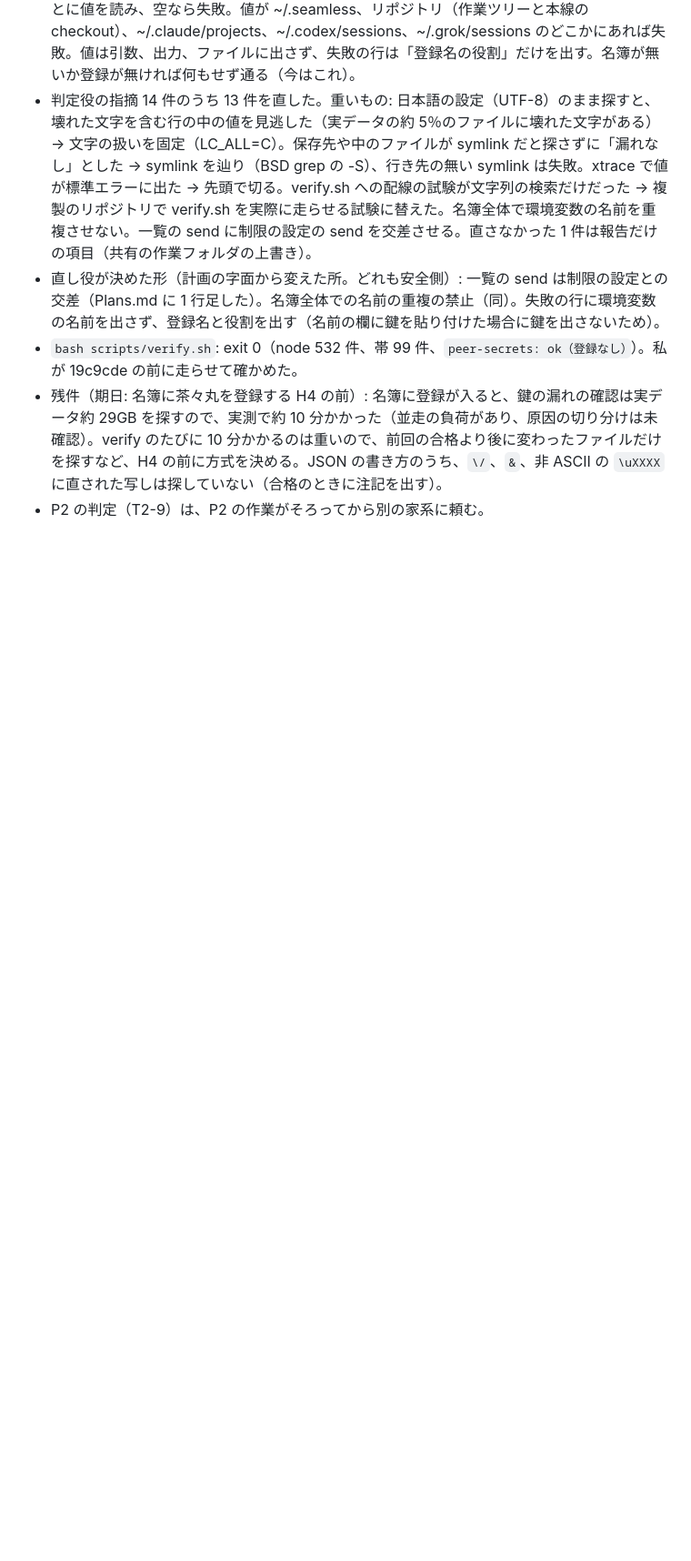
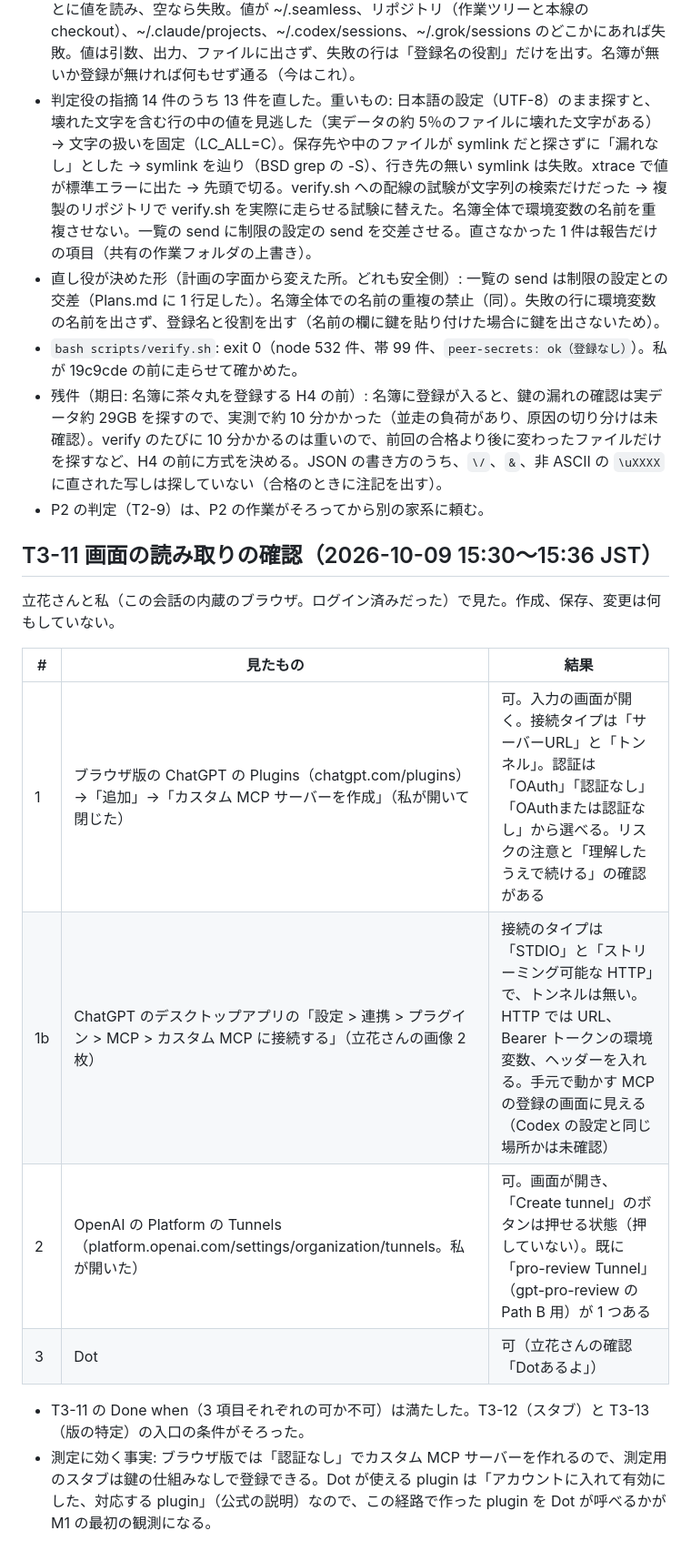
Before and after one commit to Chachamaru127/seamless, a Markdown page: specs/202610-more-peers/evidence.md, the part around the change. Shown at 91% size. Rendered like a GitHub page; blank space fills up the shorter version.

Commit message:
T3-11: ChatGPT の画面の読み取りの確認（カスタム MCP の作成にトンネルと認証なしがある、Tunnels の作成は可、Dot はある）を記録する
Co-Authored-By: Claude Opus 5.5 <noreply@anthropic.com>

```diff
--- a/specs/202610-more-peers/evidence.md
+++ b/specs/202610-more-peers/evidence.md
@@ -442,3 +442,17 @@ AC11a の「受ける意思の確認」は、callback の URL が challenge の
 - `bash scripts/verify.sh`: exit 0（node 532 件、帯 99 件、`peer-secrets: ok（登録なし）`）。私が 19c9cde の前に走らせて確かめた。
 - 残件（期日: 名簿に茶々丸を登録する H4 の前）: 名簿に登録が入ると、鍵の漏れの確認は実データ約 29GB を探すので、実測で約 10 分かかった（並走の負荷があり、原因の切り分けは未確認）。verify のたびに 10 分かかるのは重いので、前回の合格より後に変わったファイルだけを探すなど、H4 の前に方式を決める。JSON の書き方のうち、`\/`、`&`、非 ASCII の `\uXXXX` に直された写しは探していない（合格のときに注記を出す）。
 - P2 の判定（T2-9）は、P2 の作業がそろってから別の家系に頼む。
+
+## T3-11 画面の読み取りの確認（2026-10-09 15:30〜15:36 JST）
+
+立花さんと私（この会話の内蔵のブラウザ。ログイン済みだった）で見た。作成、保存、変更は何もしていない。
+
+| # | 見たもの | 結果 |
+|---|---|---|
+| 1 | ブラウザ版の ChatGPT の Plugins（chatgpt.com/plugins）→「追加」→「カスタム MCP サーバーを作成」（私が開いて閉じた） | 可。入力の画面が開く。接続タイプは「サーバーURL」と「トンネル」。認証は「OAuth」「認証なし」「OAuthまたは認証なし」から選べる。リスクの注意と「理解したうえで続ける」の確認がある |
+| 1b | ChatGPT のデスクトップアプリの「設定 > 連携 > プラグイン > MCP > カスタム MCP に接続する」（立花さんの画像 2 枚） | 接続のタイプは「STDIO」と「ストリーミング可能な HTTP」で、トンネルは無い。HTTP では URL、Bearer トークンの環境変数、ヘッダーを入れる。手元で動かす MCP の登録の画面に見える（Codex の設定と同じ場所かは未確認） |
+| 2 | OpenAI の Platform の Tunnels（platform.openai.com/settings/organization/tunnels。私が開いた） | 可。画面が開き、「Create tunnel」のボタンは押せる状態（押していない）。既に「pro-review Tunnel」（gpt-pro-review の Path B 用）が 1 つある |
+| 3 | Dot | 可（立花さんの確認「Dotあるよ」） |
+
+- T3-11 の Done when（3 項目それぞれの可か不可）は満たした。T3-12（スタブ）と T3-13（版の特定）の入口の条件がそろった。
+- 測定に効く事実: ブラウザ版では「認証なし」でカスタム MCP サーバーを作れるので、測定用のスタブは鍵の仕組みなしで登録できる。Dot が使える plugin は「アカウントに入れて有効にした、対応する plugin」（公式の説明）なので、この経路で作った plugin を Dot が呼べるかが M1 の最初の観測になる。
```
Also changed, not shown: specs/202610-more-peers/tasks.md (+1 -1 lines).
